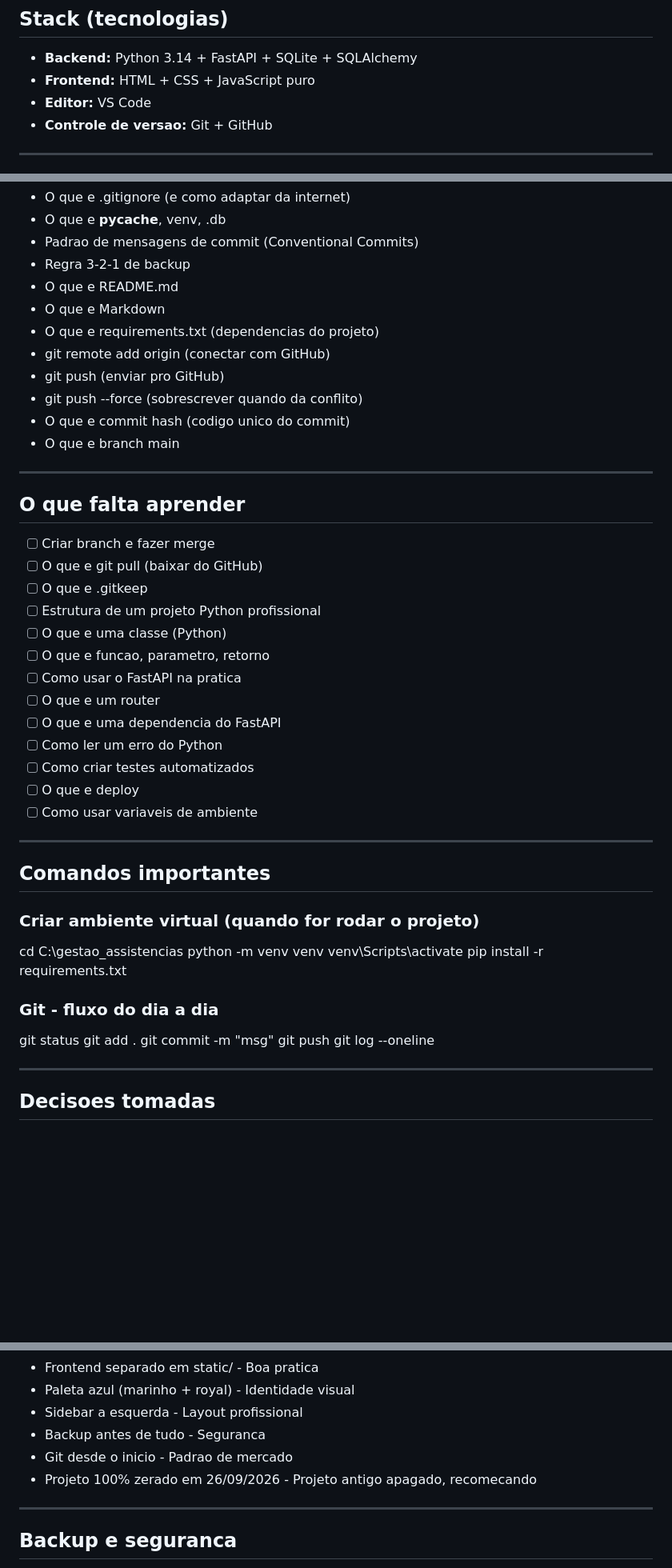
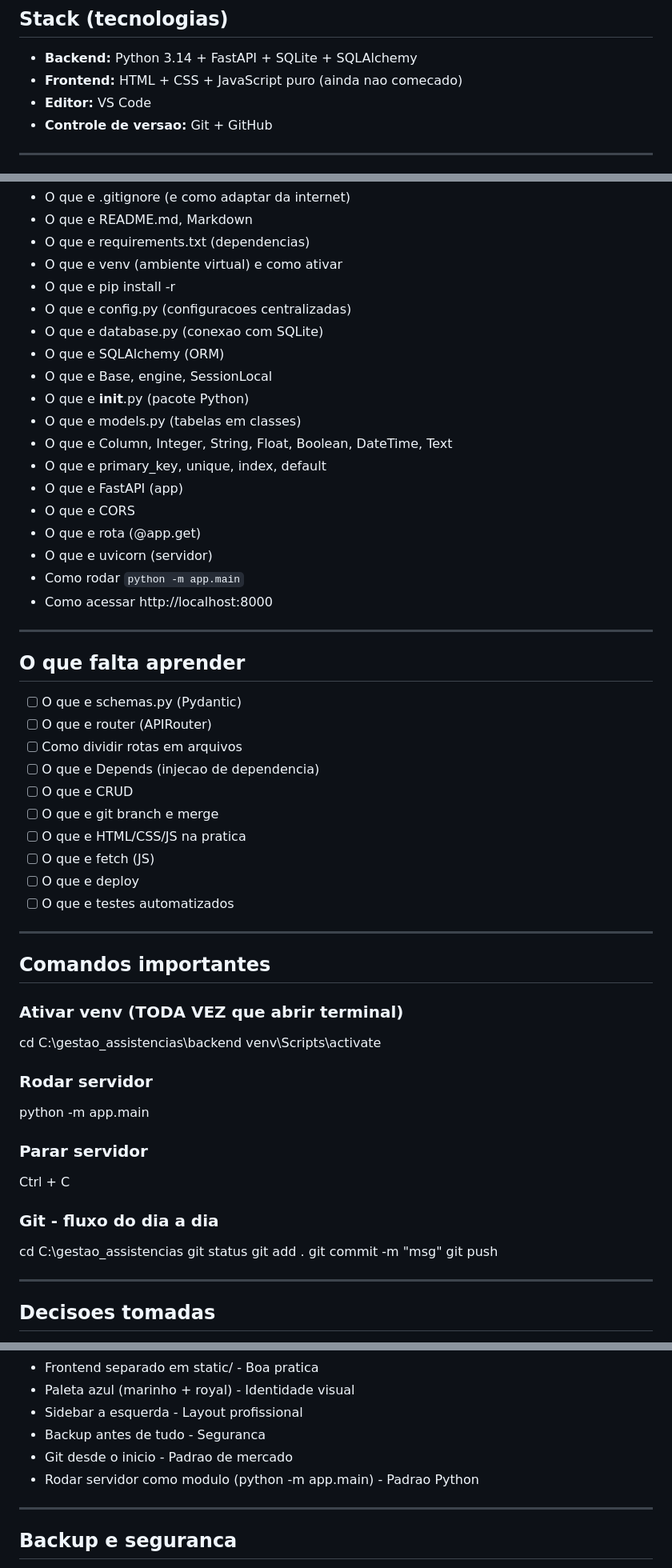
Before and after one commit to 7leleco/gestao_assistencias, a Markdown page: CONTEXTO.md, 3 parts joined by grey strips. Shown at 80% size. Drawn GitHub-style; blank space fills up the shorter version.

```diff
--- a/CONTEXTO.md
+++ b/CONTEXTO.md
@@ -23,7 +23,7 @@
 ## Stack (tecnologias)
 
 - **Backend:** Python 3.14 + FastAPI + SQLite + SQLAlchemy
-- **Frontend:** HTML + CSS + JavaScript puro
+- **Frontend:** HTML + CSS + JavaScript puro (ainda nao comecado)
 - **Editor:** VS Code
 - **Controle de versao:** Git + GitHub
 
@@ -100,52 +119,62 @@ C:\gestao_assistencias\
 - O que e .gitignore (e como adaptar da internet)
-- O que e __pycache__, venv, .db
-- Padrao de mensagens de commit (Conventional Commits)
-- Regra 3-2-1 de backup
-- O que e README.md
-- O que e Markdown
-- O que e requirements.txt (dependencias do projeto)
-- git remote add origin (conectar com GitHub)
-- git push (enviar pro GitHub)
-- git push --force (sobrescrever quando da conflito)
-- O que e commit hash (codigo unico do commit)
-- O que e branch main
+- O que e README.md, Markdown
+- O que e requirements.txt (dependencias)
+- O que e venv (ambiente virtual) e como ativar
+- O que e pip install -r
+- O que e config.py (configuracoes centralizadas)
+- O que e database.py (conexao com SQLite)
+- O que e SQLAlchemy (ORM)
+- O que e Base, engine, SessionLocal
+- O que e __init__.py (pacote Python)
+- O que e models.py (tabelas em classes)
+- O que e Column, Integer, String, Float, Boolean, DateTime, Text
+- O que e primary_key, unique, index, default
+- O que e FastAPI (app)
+- O que e CORS
+- O que e rota (@app.get)
+- O que e uvicorn (servidor)
+- Como rodar `python -m app.main`
+- Como acessar http://localhost:8000
 
 ---
 
 ## O que falta aprender
 
-- [ ] Criar branch e fazer merge
-- [ ] O que e git pull (baixar do GitHub)
-- [ ] O que e .gitkeep
-- [ ] Estrutura de um projeto Python profissional
-- [ ] O que e uma classe (Python)
-- [ ] O que e funcao, parametro, retorno
-- [ ] Como usar o FastAPI na pratica
-- [ ] O que e um router
-- [ ] O que e uma dependencia do FastAPI
-- [ ] Como ler um erro do Python
-- [ ] Como criar testes automatizados
+- [ ] O que e schemas.py (Pydantic)
+- [ ] O que e router (APIRouter)
+- [ ] Como dividir rotas em arquivos
+- [ ] O que e Depends (injecao de dependencia)
+- [ ] O que e CRUD
+- [ ] O que e git branch e merge
+- [ ] O que e HTML/CSS/JS na pratica
+- [ ] O que e fetch (JS)
 - [ ] O que e deploy
-- [ ] Como usar variaveis de ambiente
+- [ ] O que e testes automatizados
 
 ---
 
 ## Comandos importantes
 
-### Criar ambiente virtual (quando for rodar o projeto)
+### Ativar venv (TODA VEZ que abrir terminal)
 
-cd C:\gestao_assistencias
-python -m venv venv
+cd C:\gestao_assistencias\backend
 venv\Scripts\activate
-pip install -r requirements.txt
+
+### Rodar servidor
+
+python -m app.main
+
+### Parar servidor
+
+Ctrl + C
 
 ### Git - fluxo do dia a dia
 
+cd C:\gestao_assistencias
 git status
 git add .
 git commit -m "msg"
 git push
-git log --oneline
 
 ---
 
@@ -159,7 +188,7 @@ git log --oneline
 - Sidebar a esquerda - Layout profissional
 - Backup antes de tudo - Seguranca
 - Git desde o inicio - Padrao de mercado
-- Projeto 100% zerado em 26/09/2026 - Projeto antigo apagado, recomecando
+- Rodar servidor como modulo (python -m app.main) - Padrao Python
 
 ---
 
```
Also changed, not shown: other parts of CONTEXTO.md (+59 -40 lines).
